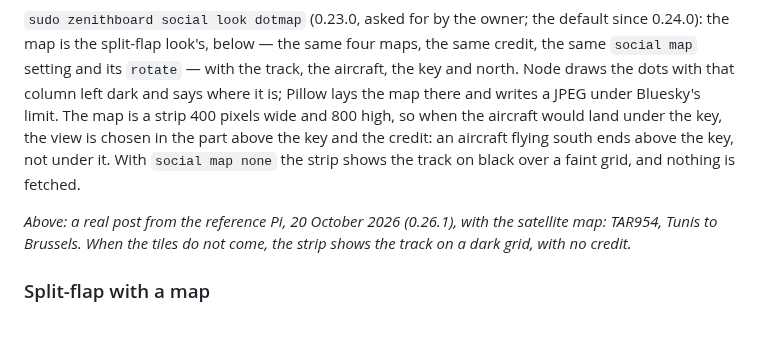
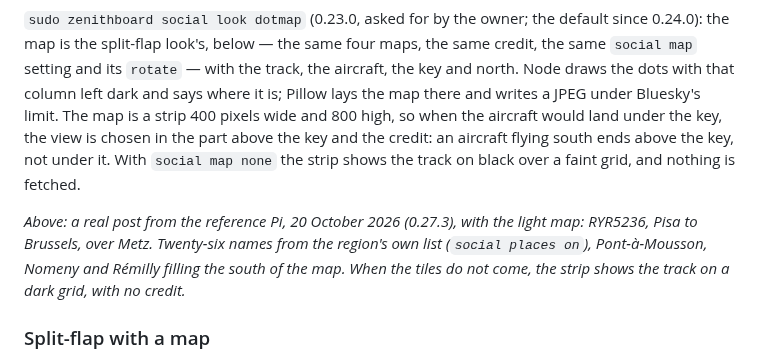
Before and after one commit to regis57/ZenithBoard, a Markdown page: docs/wiki/Social-sharing.md, the part around one of its changes. Rendered like a GitHub page; blank space fills up the shorter version.

```diff
--- a/docs/wiki/Social-sharing.md
+++ b/docs/wiki/Social-sharing.md
@@ -105,7 +105,7 @@ The wall's rows as the tablet shows them (`FLT  EWG11S`, `REG  D-AIDO`, then air
 
 `sudo zenithboard social look dotmap` (0.23.0, asked for by the owner; the default since 0.24.0): the map is the split-flap look's, below — the same four maps, the same credit, the same `social map` setting and its `rotate` — with the track, the aircraft, the key and north. Node draws the dots with that column left dark and says where it is; Pillow lays the map there and writes a JPEG under Bluesky's limit. The map is a strip 400 pixels wide and 800 high, so when the aircraft would land under the key, the view is chosen in the part above the key and the credit: an aircraft flying south ends above the key, not under it. With `social map none` the strip shows the track on black over a faint grid, and nothing is fetched.
 
-*Above: a real post from the reference Pi, 20 October 2026 (0.26.1), with the satellite map: TAR954, Tunis to Brussels. When the tiles do not come, the strip shows the track on a dark grid, with no credit.*
+*Above: a real post from the reference Pi, 20 October 2026 (0.27.3), with the light map: RYR5236, Pisa to Brussels, over Metz. Twenty-six names from the region's own list (`social places on`), Pont-à-Mousson, Nomeny and Rémilly filling the south of the map. When the tiles do not come, the strip shows the track on a dark grid, with no credit.*
 
 ### Split-flap with a map
 
```
Also changed, not shown: other parts of docs/wiki/Social-sharing.md (+1 -1 lines), README.md (+1 -1 lines), docs/wiki/Project-status.md (+1 -0 lines), docs/images/social-dotmap.jpg.
